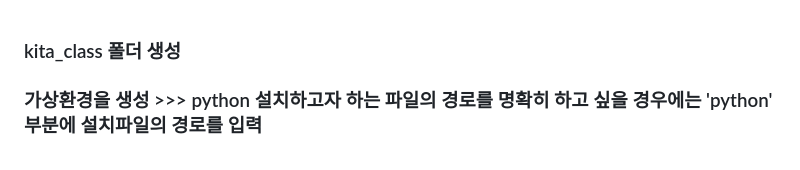
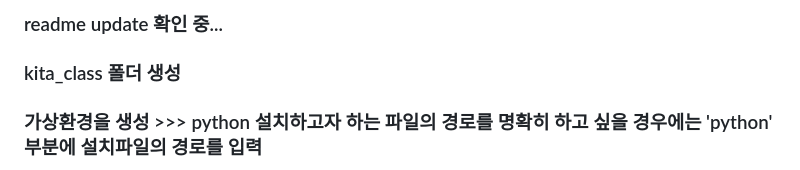
Before and after one commit to Kim-Shinmi/kita_django, a Markdown page: readMe.md, the part around the change. Drawn GitHub-style.

Commit message:
readme.md 업데이트

```diff
--- a/readMe.md
+++ b/readMe.md
@@ -1,3 +1,5 @@
+### readme update 확인 중...
+
 ### kita_class 폴더 생성
 
 ### 가상환경을 생성 >>> python 설치하고자 하는 파일의 경로를 명확히 하고 싶을 경우에는 'python' 부분에 설치파일의 경로를 입력
```
